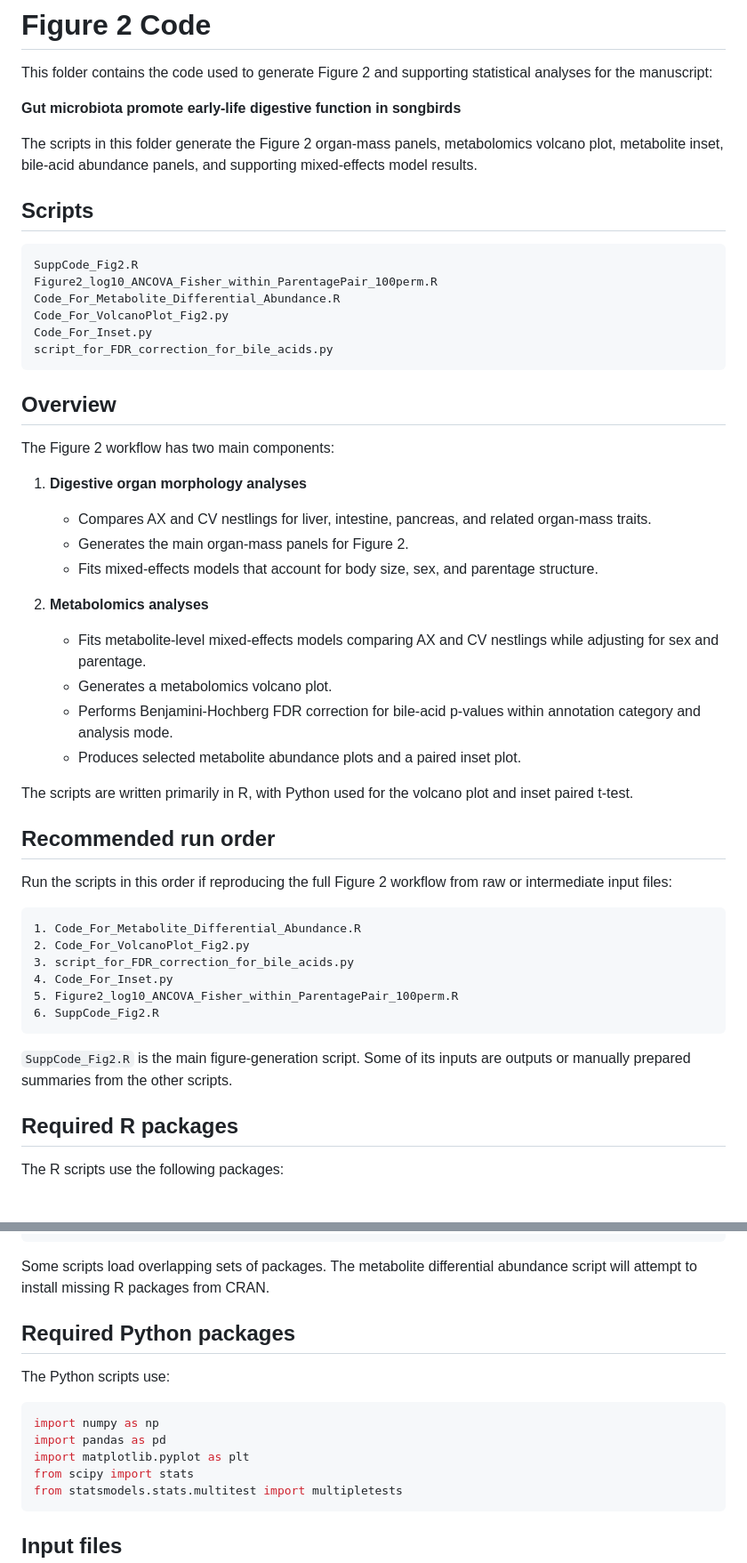
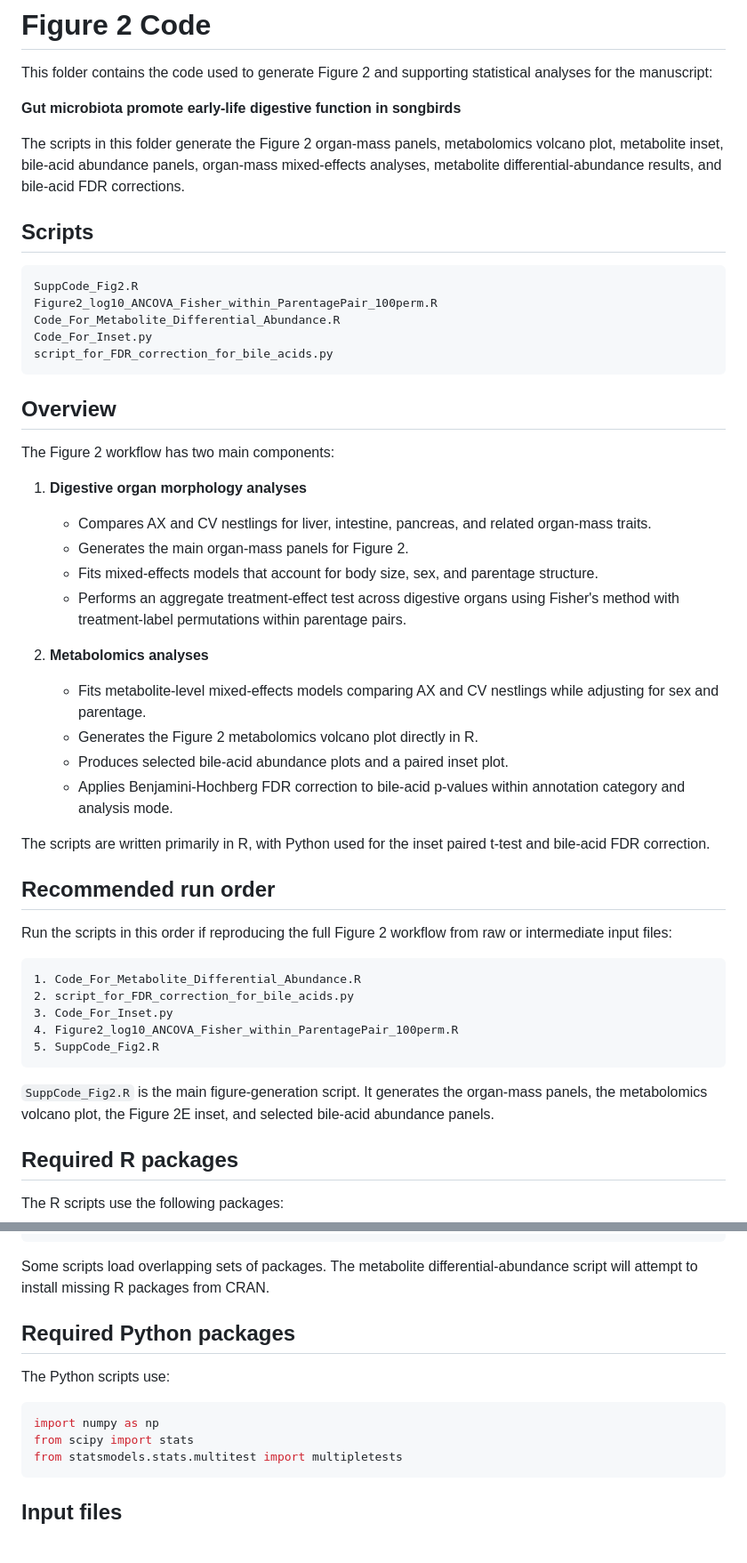
Before and after one commit to TrevellineLab/Gut-microbiota-promote-early-life-digestive-function-in-songbirds, a Markdown page: Figure_2/README.md, 2 parts joined by grey strips. Shown at 89% size. Rendered like a GitHub page; blank space fills up the shorter version.

````diff
--- a/Figure_2/README.md
+++ b/Figure_2/README.md
@@ -4,7 +4,7 @@ This folder contains the code used to generate Figure 2 and supporting statistic
 
 **Gut microbiota promote early-life digestive function in songbirds**
 
-The scripts in this folder generate the Figure 2 organ-mass panels, metabolomics volcano plot, metabolite inset, bile-acid abundance panels, and supporting mixed-effects model results.
+The scripts in this folder generate the Figure 2 organ-mass panels, metabolomics volcano plot, metabolite inset, bile-acid abundance panels, organ-mass mixed-effects analyses, metabolite differential-abundance results, and bile-acid FDR corrections.
 
 ## Scripts
 
@@ -12,7 +12,6 @@ The scripts in this folder generate the Figure 2 organ-mass panels, metabolomics
 SuppCode_Fig2.R
 Figure2_log10_ANCOVA_Fisher_within_ParentagePair_100perm.R
 Code_For_Metabolite_Differential_Abundance.R
-Code_For_VolcanoPlot_Fig2.py
 Code_For_Inset.py
 script_for_FDR_correction_for_bile_acids.py
 ```
@@ -25,14 +24,15 @@ The Figure 2 workflow has two main components:
    - Compares AX and CV nestlings for liver, intestine, pancreas, and related organ-mass traits.
    - Generates the main organ-mass panels for Figure 2.
    - Fits mixed-effects models that account for body size, sex, and parentage structure.
+   - Performs an aggregate treatment-effect test across digestive organs using Fisher's method with treatment-label permutations within parentage pairs.
 
 2. **Metabolomics analyses**
    - Fits metabolite-level mixed-effects models comparing AX and CV nestlings while adjusting for sex and parentage.
-   - Generates a metabolomics volcano plot.
-   - Performs Benjamini-Hochberg FDR correction for bile-acid p-values within annotation category and analysis mode.
-   - Produces selected metabolite abundance plots and a paired inset plot.
+   - Generates the Figure 2 metabolomics volcano plot directly in R.
+   - Produces selected bile-acid abundance plots and a paired inset plot.
+   - Applies Benjamini-Hochberg FDR correction to bile-acid p-values within annotation category and analysis mode.
 
-The scripts are written primarily in R, with Python used for the volcano plot and inset paired t-test.
+The scripts are written primarily in R, with Python used for the inset paired t-test and bile-acid FDR correction.
 
 ## Recommended run order
 
@@ -40,14 +40,13 @@ Run the scripts in this order if reproducing the full Figure 2 workflow from raw
 
 ```text
 1. Code_For_Metabolite_Differential_Abundance.R
-2. Code_For_VolcanoPlot_Fig2.py
-3. script_for_FDR_correction_for_bile_acids.py
-4. Code_For_Inset.py
-5. Figure2_log10_ANCOVA_Fisher_within_ParentagePair_100perm.R
-6. SuppCode_Fig2.R
+2. script_for_FDR_correction_for_bile_acids.py
+3. Code_For_Inset.py
+4. Figure2_log10_ANCOVA_Fisher_within_ParentagePair_100perm.R
+5. SuppCode_Fig2.R
 ```
 
-`SuppCode_Fig2.R` is the main figure-generation script. Some of its inputs are outputs or manually prepared summaries from the other scripts.
+`SuppCode_Fig2.R` is the main figure-generation script. It generates the organ-mass panels, the metabolomics volcano plot, the Figure 2E inset, and selected bile-acid abundance panels.
 
 ## Required R packages
 
@@ -80,7 +79,7 @@ library(tibble)
 library(ggplot2)
 ```
 
-Some scripts load overlapping sets of packages. The metabolite differential abundance script will attempt to install missing R packages from CRAN.
+Some scripts load overlapping sets of packages. The metabolite differential-abundance script will attempt to install missing R packages from CRAN.
 
 ## Required Python packages
 
@@ -88,8 +87,6 @@ The Python scripts use:
 
 ```python
 import numpy as np
-import pandas as pd
-import matplotlib.pyplot as plt
 from scipy import stats
 from statsmodels.stats.multitest import multipletests
 ```
````
Also changed, not shown: other parts of Figure_2/README.md (+23 -60 lines).
